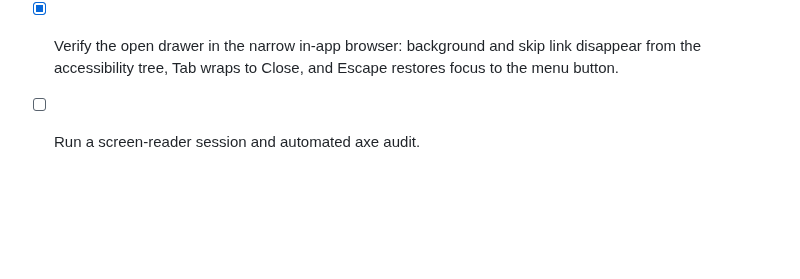
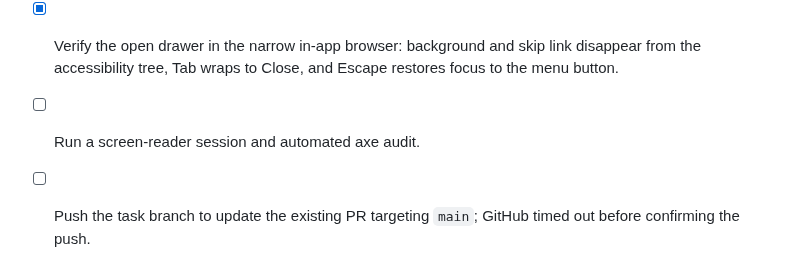
Before and after one commit to arjeetanand/PromptMesh, a Markdown page: CHECKLIST.md, the part around the change. Drawn GitHub-style; blank space fills up the shorter version.

```diff
--- a/CHECKLIST.md
+++ b/CHECKLIST.md
@@ -348,3 +348,4 @@
 - [x] Verify the live Fine-tune page and source-group announcement in the browser; the queue remains 423 candidates / 141 groups / 0 reviewed / 0 eligible, and no review was saved.
 - [x] Verify the open drawer in the narrow in-app browser: background and skip link disappear from the accessibility tree, Tab wraps to Close, and Escape restores focus to the menu button.
 - [ ] Run a screen-reader session and automated axe audit.
+- [ ] Push the task branch to update the existing PR targeting `main`; GitHub timed out before confirming the push.
```
Also changed, not shown: HANDOFF.md (+6 -0 lines).
